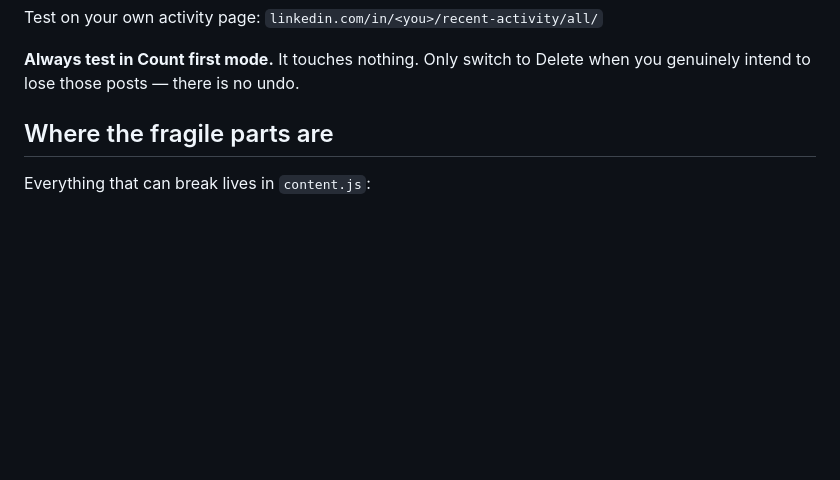
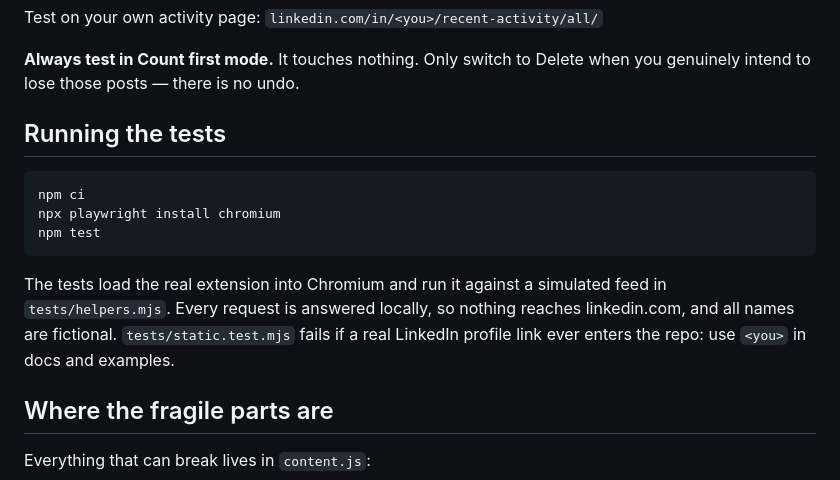
Before and after one commit to ekremmertu/delete-all-linkedin-posts, a Markdown page: CONTRIBUTING.md, the part around the change. GitHub-like rendering; blank space fills up the shorter version.

````diff
--- a/CONTRIBUTING.md
+++ b/CONTRIBUTING.md
@@ -31,6 +31,19 @@ Test on your own activity page: `linkedin.com/in/<you>/recent-activity/all/`
 
 **Always test in Count first mode.** It touches nothing. Only switch to Delete
 when you genuinely intend to lose those posts — there is no undo.
+
+## Running the tests
+
+```bash
+npm ci
+npx playwright install chromium
+npm test
+```
+
+The tests load the real extension into Chromium and run it against a simulated
+feed in `tests/helpers.mjs`. Every request is answered locally, so nothing reaches
+linkedin.com, and all names are fictional. `tests/static.test.mjs` fails if a real
+LinkedIn profile link ever enters the repo: use `<you>` in docs and examples.
 
 ## Where the fragile parts are
 
````
Also changed, not shown: README.md (+9 -6 lines), README.tr.md (+9 -5 lines), docs/demo.gif (added), 9 other files.
